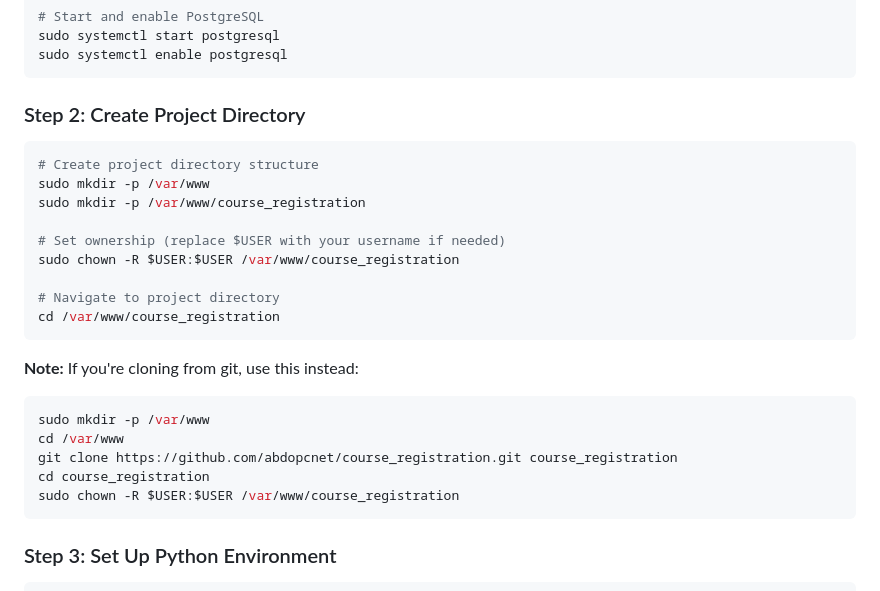
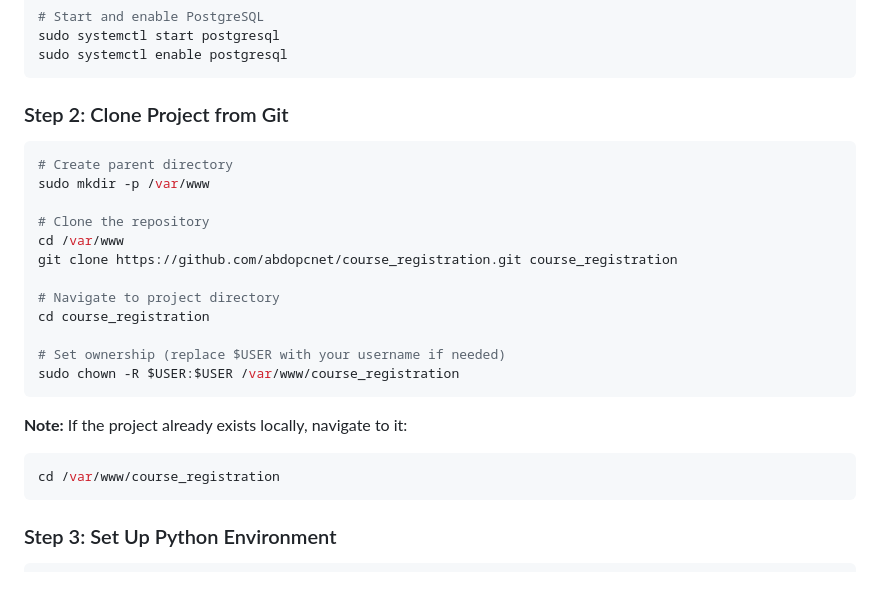
Before and after one commit to abdopcnet/course_registration, a Markdown page: install.md, the part around the change. GitHub-like rendering.

Commit message:
Update installation guide to replace project directory creation with cloning instructions and clarify navigation steps

````diff
--- a/install.md
+++ b/install.md
@@ -28,27 +28,26 @@ sudo systemctl start postgresql
 sudo systemctl enable postgresql
 ```
 
-### Step 2: Create Project Directory
+### Step 2: Clone Project from Git
 
 ```bash
-# Create project directory structure
+# Create parent directory
 sudo mkdir -p /var/www
-sudo mkdir -p /var/www/course_registration
+
+# Clone the repository
+cd /var/www
+git clone https://github.com/abdopcnet/course_registration.git course_registration
+
+# Navigate to project directory
+cd course_registration
 
 # Set ownership (replace $USER with your username if needed)
 sudo chown -R $USER:$USER /var/www/course_registration
-
-# Navigate to project directory
-cd /var/www/course_registration
 ```
 
-**Note:** If you're cloning from git, use this instead:
+**Note:** If the project already exists locally, navigate to it:
 ```bash
-sudo mkdir -p /var/www
-cd /var/www
-git clone https://github.com/abdopcnet/course_registration.git course_registration
-cd course_registration
-sudo chown -R $USER:$USER /var/www/course_registration
+cd /var/www/course_registration
 ```
 
 ### Step 3: Set Up Python Environment
````
